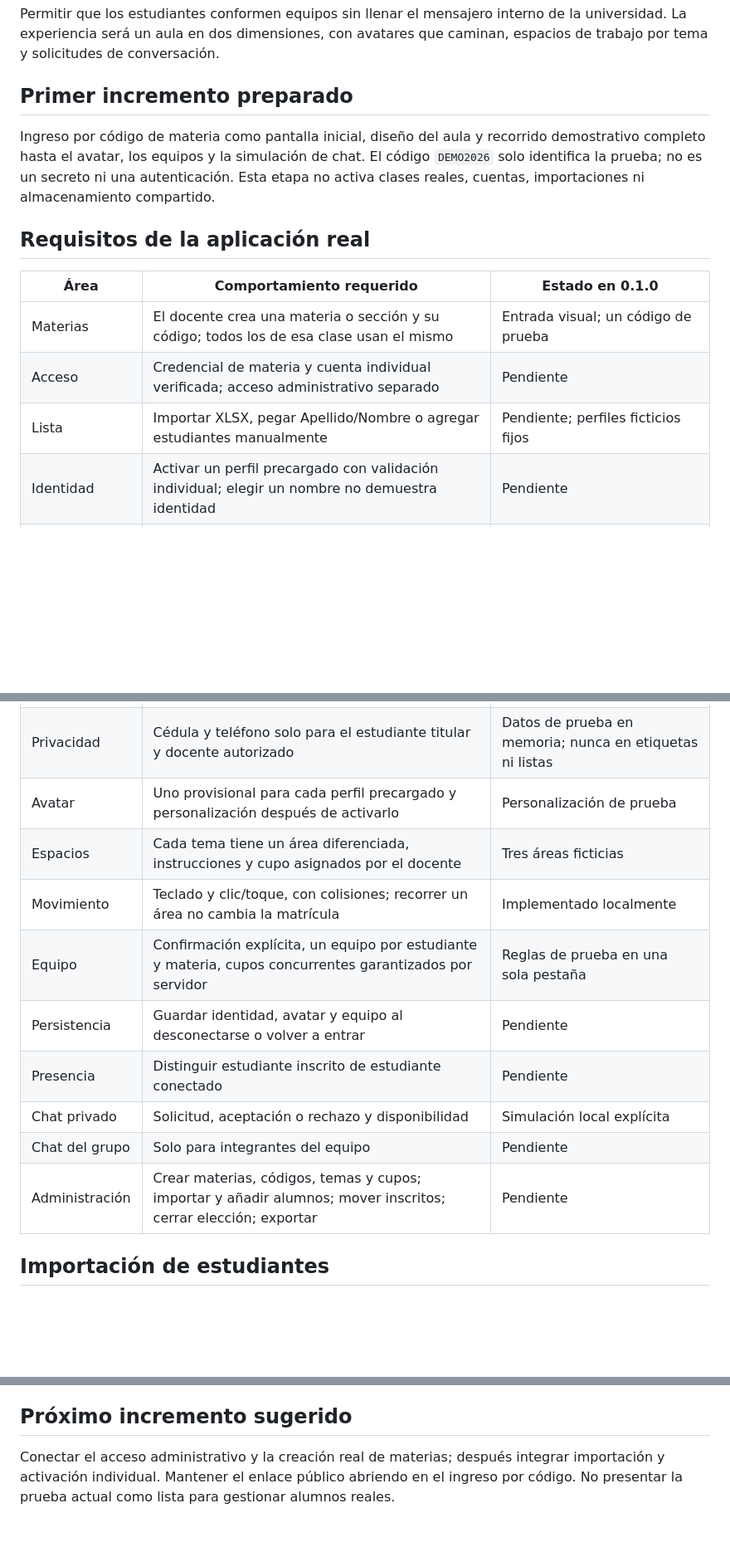
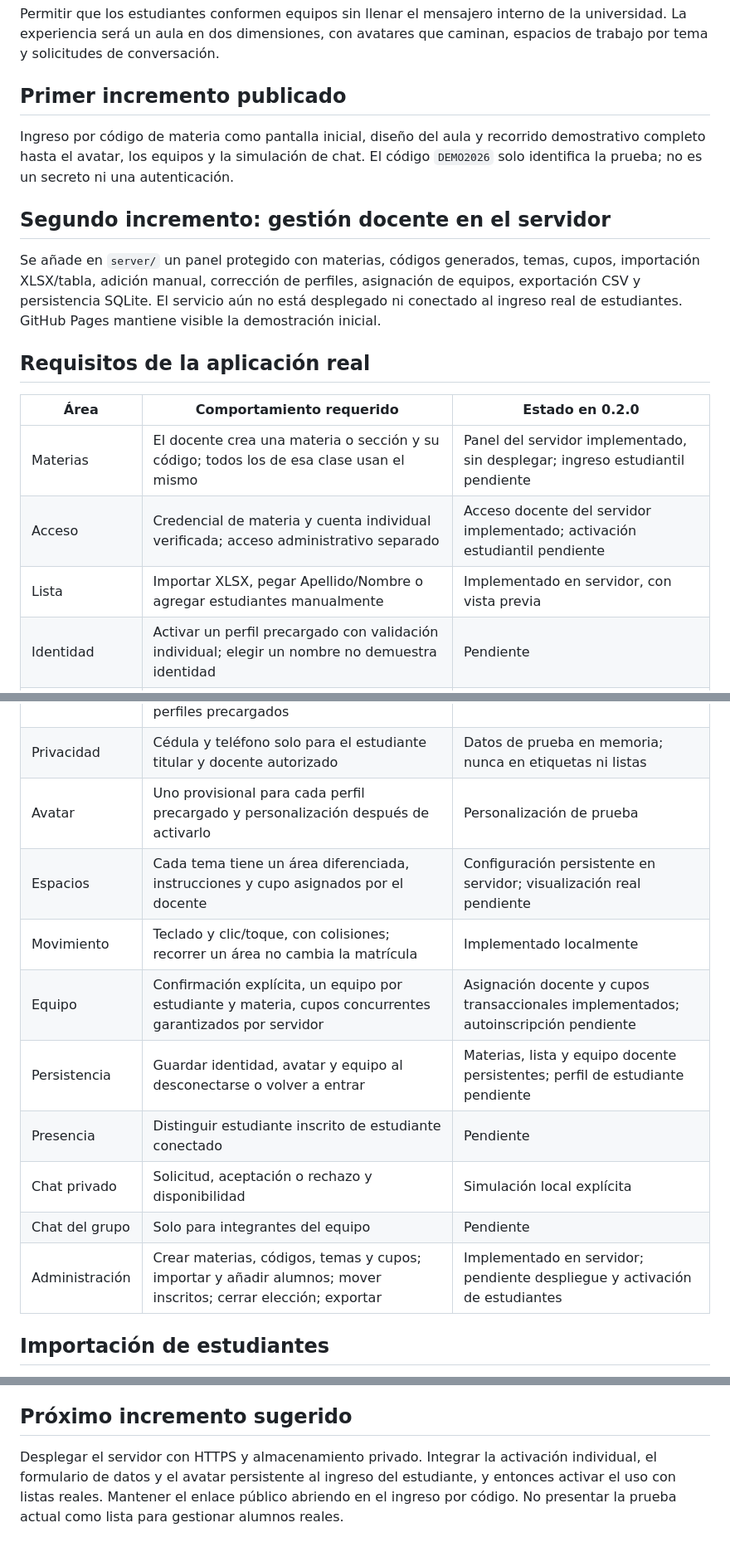
Before and after one commit to Jotauve24/Aula-virtual-JV, a Markdown page: docs/alcance.md, 3 parts joined by grey strips. Shown at 83% size. GitHub-like rendering; blank space fills up the shorter version.

Commit message:
Update implementation scope

```diff
--- a/docs/alcance.md
+++ b/docs/alcance.md
@@ -4,29 +4,33 @@
 
 Permitir que los estudiantes conformen equipos sin llenar el mensajero interno de la universidad. La experiencia será un aula en dos dimensiones, con avatares que caminan, espacios de trabajo por tema y solicitudes de conversación.
 
-## Primer incremento preparado
+## Primer incremento publicado
 
-Ingreso por código de materia como pantalla inicial, diseño del aula y recorrido demostrativo completo hasta el avatar, los equipos y la simulación de chat. El código `DEMO2026` solo identifica la prueba; no es un secreto ni una autenticación. Esta etapa no activa clases reales, cuentas, importaciones ni almacenamiento compartido.
+Ingreso por código de materia como pantalla inicial, diseño del aula y recorrido demostrativo completo hasta el avatar, los equipos y la simulación de chat. El código `DEMO2026` solo identifica la prueba; no es un secreto ni una autenticación.
+
+## Segundo incremento: gestión docente en el servidor
+
+Se añade en `server/` un panel protegido con materias, códigos generados, temas, cupos, importación XLSX/tabla, adición manual, corrección de perfiles, asignación de equipos, exportación CSV y persistencia SQLite. El servicio aún no está desplegado ni conectado al ingreso real de estudiantes. GitHub Pages mantiene visible la demostración inicial.
 
 ## Requisitos de la aplicación real
 
-| Área | Comportamiento requerido | Estado en 0.1.0 |
+| Área | Comportamiento requerido | Estado en 0.2.0 |
 | --- | --- | --- |
-| Materias | El docente crea una materia o sección y su código; todos los de esa clase usan el mismo | Entrada visual; un código de prueba |
-| Acceso | Credencial de materia y cuenta individual verificada; acceso administrativo separado | Pendiente |
-| Lista | Importar XLSX, pegar Apellido/Nombre o agregar estudiantes manualmente | Pendiente; perfiles ficticios fijos |
+| Materias | El docente crea una materia o sección y su código; todos los de esa clase usan el mismo | Panel del servidor implementado, sin desplegar; ingreso estudiantil pendiente |
+| Acceso | Credencial de materia y cuenta individual verificada; acceso administrativo separado | Acceso docente del servidor implementado; activación estudiantil pendiente |
+| Lista | Importar XLSX, pegar Apellido/Nombre o agregar estudiantes manualmente | Implementado en servidor, con vista previa |
 | Identidad | Activar un perfil precargado con validación individual; elegir un nombre no demuestra identidad | Pendiente |
 | Datos | Confirmar nombres y apellidos correctos, cédula y teléfono `XXXX-XXXX`, incluso en perfiles precargados | Formulario local de ejemplo |
 | Privacidad | Cédula y teléfono solo para el estudiante titular y docente autorizado | Datos de prueba en memoria; nunca en etiquetas ni listas |
 | Avatar | Uno provisional para cada perfil precargado y personalización después de activarlo | Personalización de prueba |
-| Espacios | Cada tema tiene un área diferenciada, instrucciones y cupo asignados por el docente | Tres áreas ficticias |
+| Espacios | Cada tema tiene un área diferenciada, instrucciones y cupo asignados por el docente | Configuración persistente en servidor; visualización real pendiente |
 | Movimiento | Teclado y clic/toque, con colisiones; recorrer un área no cambia la matrícula | Implementado localmente |
-| Equipo | Confirmación explícita, un equipo por estudiante y materia, cupos concurrentes garantizados por servidor | Reglas de prueba en una sola pestaña |
-| Persistencia | Guardar identidad, avatar y equipo al desconectarse o volver a entrar | Pendiente |
+| Equipo | Confirmación explícita, un equipo por estudiante y materia, cupos concurrentes garantizados por servidor | Asignación docente y cupos transaccionales implementados; autoinscripción pendiente |
+| Persistencia | Guardar identidad, avatar y equipo al desconectarse o volver a entrar | Materias, lista y equipo docente persistentes; perfil de estudiante pendiente |
 | Presencia | Distinguir estudiante inscrito de estudiante conectado | Pendiente |
 | Chat privado | Solicitud, aceptación o rechazo y disponibilidad | Simulación local explícita |
 | Chat del grupo | Solo para integrantes del equipo | Pendiente |
-| Administración | Crear materias, códigos, temas y cupos; importar y añadir alumnos; mover inscritos; cerrar elección; exportar | Pendiente |
+| Administración | Crear materias, códigos, temas y cupos; importar y añadir alumnos; mover inscritos; cerrar elección; exportar | Implementado en servidor; pendiente despliegue y activación de estudiantes |
 
 ## Importación de estudiantes
 
@@ -60,4 +64,4 @@ Las consultas y escrituras deben comprobar autorización en el servidor. La pert
 
 ## Próximo incremento sugerido
 
-Conectar el acceso administrativo y la creación real de materias; después integrar importación y activación individual. Mantener el enlace público abriendo en el ingreso por código. No presentar la prueba actual como lista para gestionar alumnos reales.
+Desplegar el servidor con HTTPS y almacenamiento privado. Integrar la activación individual, el formulario de datos y el avatar persistente al ingreso del estudiante, y entonces activar el uso con listas reales. Mantener el enlace público abriendo en el ingreso por código. No presentar la prueba actual como lista para gestionar alumnos reales.
```
